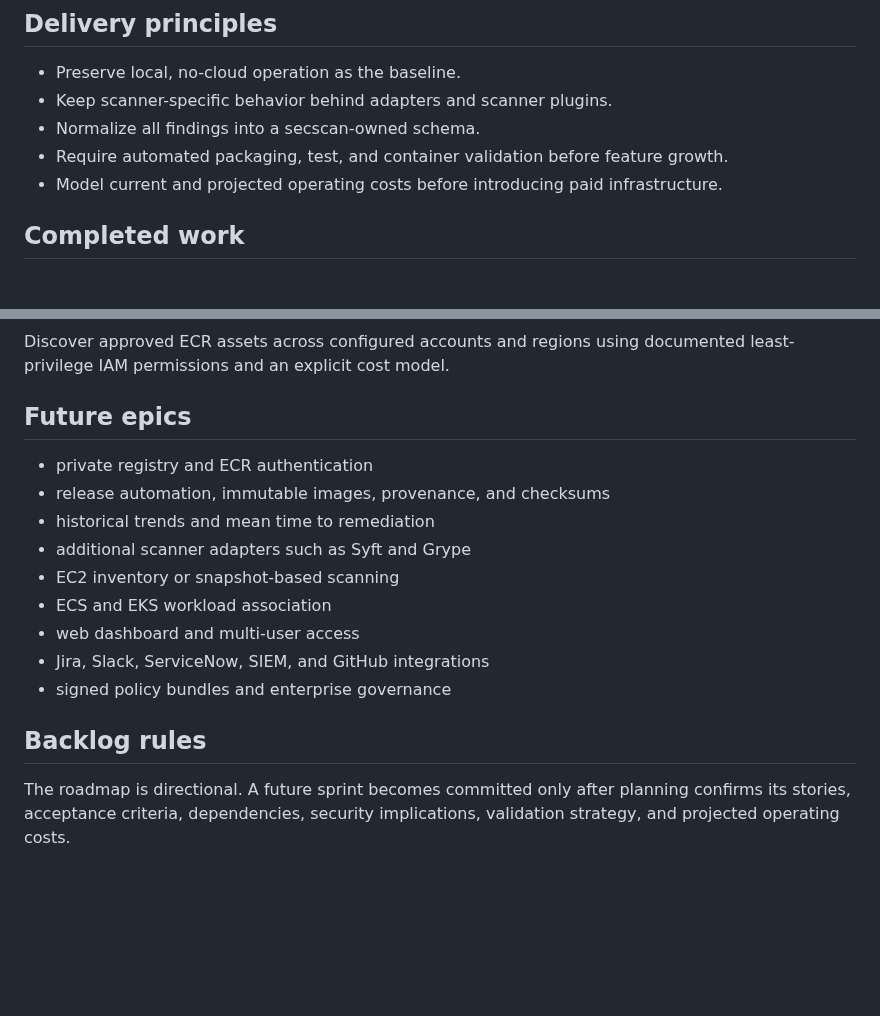
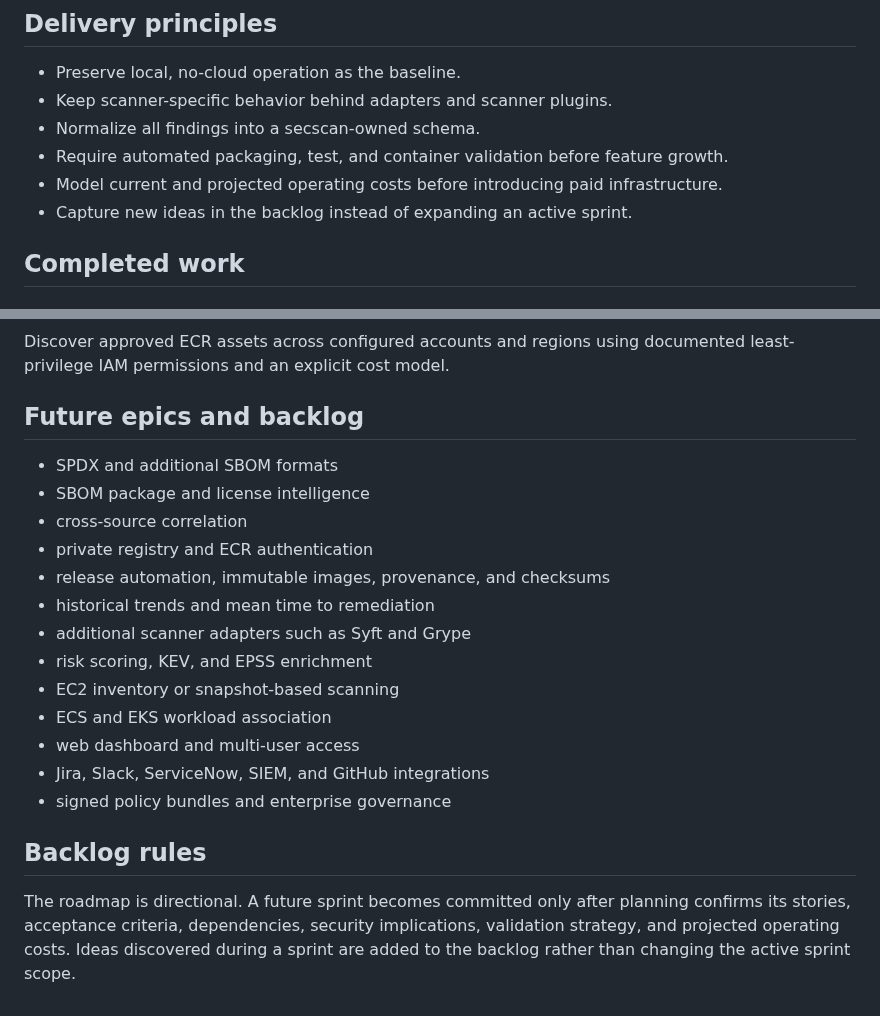
Before and after one commit to drakeg/secscan, a Markdown page: docs/ROADMAP.md, 2 parts joined by grey strips. Drawn GitHub-style; blank space fills up the shorter version.

```diff
--- a/docs/ROADMAP.md
+++ b/docs/ROADMAP.md
@@ -11,6 +11,7 @@ Deliver a portable, open-source vulnerability-management platform that begins as
 - Normalize all findings into a secscan-owned schema.
 - Require automated packaging, test, and container validation before feature growth.
 - Model current and projected operating costs before introducing paid infrastructure.
+- Capture new ideas in the backlog instead of expanding an active sprint.
 
 ## Completed work
 
@@ -120,12 +121,16 @@ Add a long-running API, background jobs, bounded concurrency, health endpoints,
 
 Discover approved ECR assets across configured accounts and regions using documented least-privilege IAM permissions and an explicit cost model.
 
-## Future epics
+## Future epics and backlog
 
+- SPDX and additional SBOM formats
+- SBOM package and license intelligence
+- cross-source correlation
 - private registry and ECR authentication
 - release automation, immutable images, provenance, and checksums
 - historical trends and mean time to remediation
 - additional scanner adapters such as Syft and Grype
+- risk scoring, KEV, and EPSS enrichment
 - EC2 inventory or snapshot-based scanning
 - ECS and EKS workload association
 - web dashboard and multi-user access
@@ -134,4 +139,4 @@ Discover approved ECR assets across configured accounts and regions using docume
 
 ## Backlog rules
 
-The roadmap is directional. A future sprint becomes committed only after planning confirms its stories, acceptance criteria, dependencies, security implications, validation strategy, and projected operating costs.
+The roadmap is directional. A future sprint becomes committed only after planning confirms its stories, acceptance criteria, dependencies, security implications, validation strategy, and projected operating costs. Ideas discovered during a sprint are added to the backlog rather than changing the active sprint scope.
```
Also changed, not shown: other parts of docs/ROADMAP.md (+36 -36 lines).
